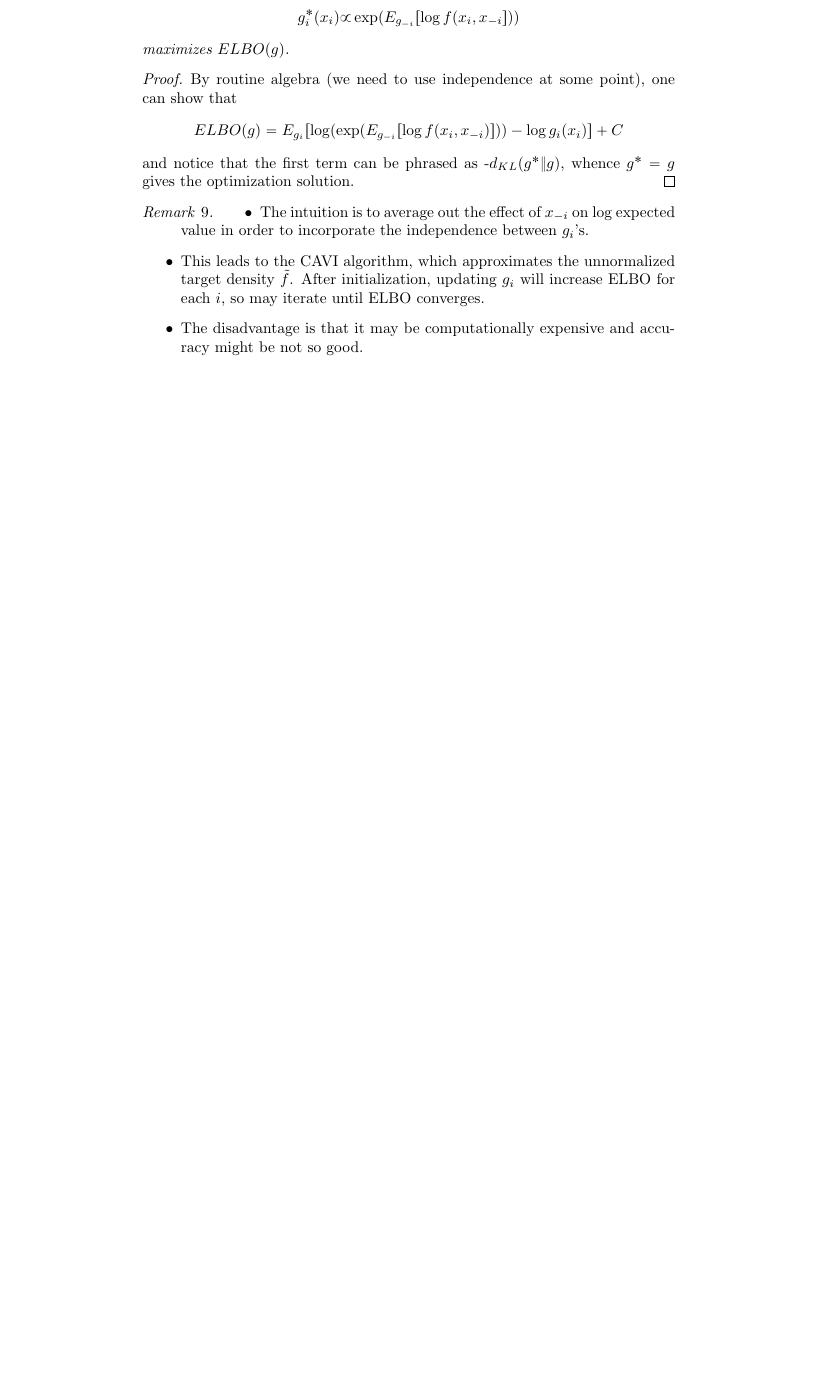
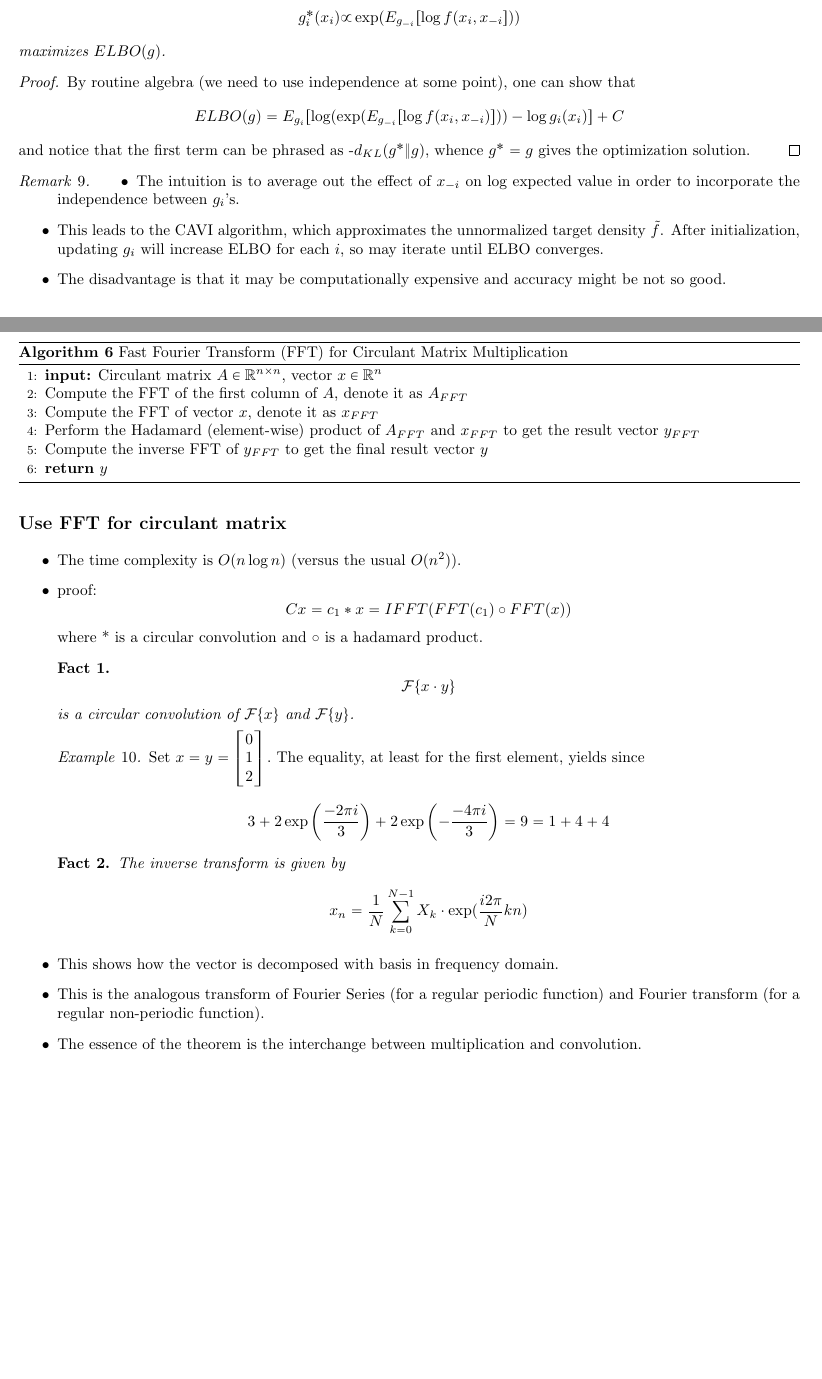
Before and after one commit to minseoksong23/math-stats-cs-expositories, a LaTeX document (Algorithm.tex): part of page 6 of 6 before the commit and two parts of pages 5 and 6 of 6 after it, the two joined at a grey line, cut so that both start at the same text, the shorter picture padded with empty space. Compiled offline with pdfLaTeX.

Commit message:
algorithm

```diff
--- a/Algorithm.tex
+++ b/Algorithm.tex
@@ -13,7 +13,7 @@
 \usepackage{algorithm}
 \usepackage{algpseudocode}
 \usepackage{float}
-\graphicspath{ {./images/} }
+\usepackage[top=1in, bottom=1in, left=0.75in, right=0.75in]{geometry}
 \usetikzlibrary{shapes}
 \usepgfplotslibrary{polar}
 \usetikzlibrary{decorations.markings}
@@ -35,6 +35,7 @@
 \newtheorem{corollary}[theorem]{Corollary}
 \newtheorem{conjecture}{Conjecture}
 \newtheorem{definition}{Definition}
+\newtheorem{fact}{Fact}
 \theoremstyle{remark}
 \newtheorem{example}{Example}
 \newtheorem{remark}[example]{Remark}
@@ -304,4 +328,61 @@ updating $g_i$ will increase ELBO for each $i$, so may iterate until ELBO conver
 \end{itemize}
 \end{remark}
 
+\section*{ Use FFT for circulant matrix}
+\begin{algorithm}
+    \caption{Fast Fourier Transform (FFT) for Circulant Matrix Multiplication}
+    \begin{algorithmic}[1] % [1] means showing line numbers
+
+    \State \textbf{input:} Circulant matrix $A \in \mathbb{R}^{n \times n}$, vector $x \in \mathbb{R}^n$
+
+    \State Compute the FFT of the first column of $A$, denote it as $A_{FFT}$
+
+    \State Compute the FFT of vector $x$, denote it as $x_{FFT}$
+
+    \State Perform the Hadamard (element-wise) product of $A_{FFT}$ and $x_{FFT}$ to get the result vector $y_{FFT}$
+
+    \State Compute the inverse FFT of $y_{FFT}$ to get the final result vector $y$
+
+    \State \Return $y$
+
+    \end{algorithmic}
+    \end{algorithm}
+
+\begin{itemize}
+\item The time complexity is $O(n\log n)$ (versus the usual $O(n^2)$).
+\item proof:
+\[
+Cx=c_1 * x=IFFT(FFT(c_1)\circ FFT(x))
+\]
+where * is a circular convolution and $\circ$ is a hadamard product.
+\begin{fact}
+\[
+\mathcal{F}\{x\cdot y\}
+\]
+is a circular convolution of $\mathcal{F}\{x\}$ and $\mathcal{F}\{y\}$.
+\begin{example}
+Set \( x = y = \begin{bmatrix}
+    0 \\
+    1 \\
+    2 \\
+    \end{bmatrix}.
+     \)
+The equality, at least for the first element, yields since
+\[
+3 + 2\exp\left(\frac{-2\pi i}{3}\right) + 2\exp\left(-\frac{-4\pi i}{3}\right) = 9 = 1 + 4 + 4
+\]
+\end{example}
+\end{fact}
+\begin{fact}
+The inverse transform is given by
+\[
+x_n=\frac 1N \sum\limits^{N-1}_{k=0}X_k\cdot \exp(\frac{i2\pi}N kn)
+\]
+\end{fact}
+\item This shows how the vector is decomposed with basis in frequency domain.
+\item This is the analogous transform of Fourier
+Series (for a regular periodic function) and Fourier transform
+(for a regular non-periodic function).
+\item The essence of the theorem is the interchange between multiplication and convolution.
+\end{itemize}
 \end{document}
```
Also changed, not shown: Algorithm.pdf, Algorithm.tex (27 more changed lines). Lines whose indentation alone changed are shown as unchanged.
